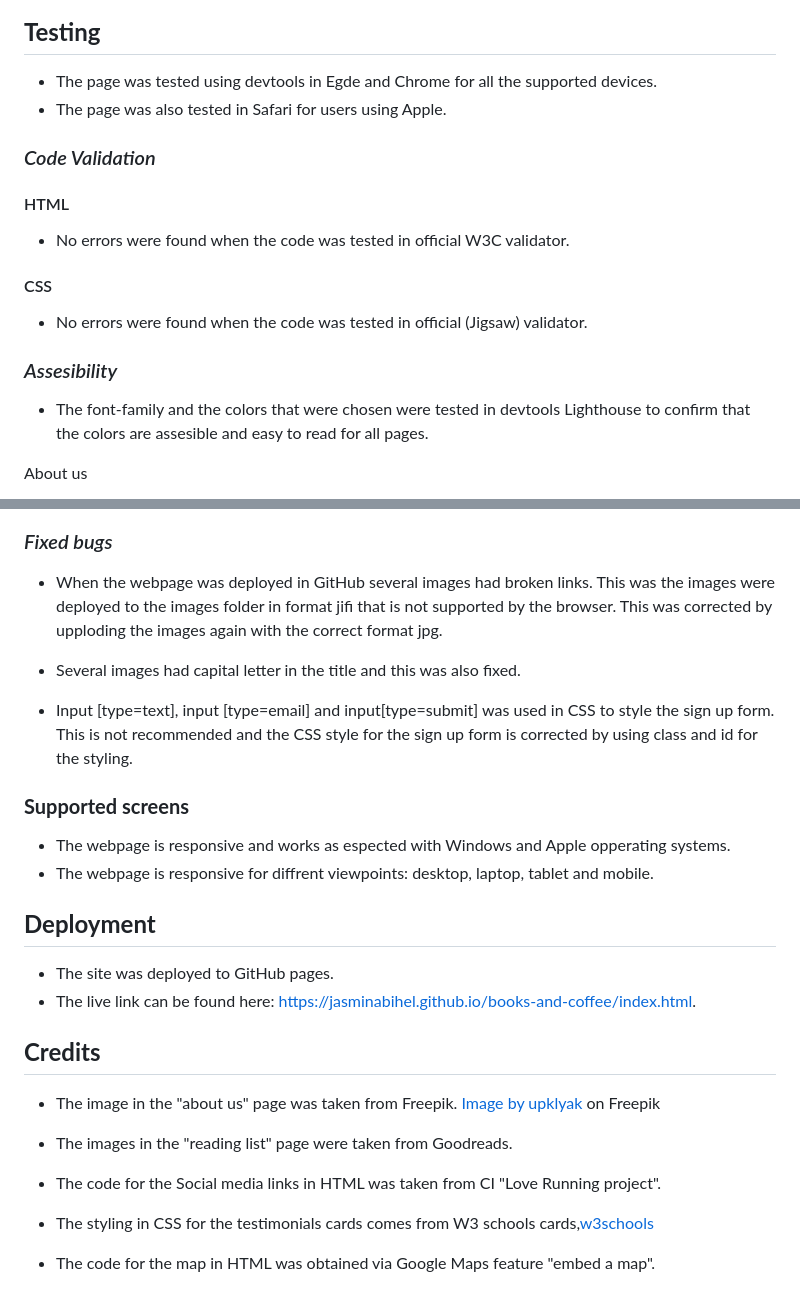
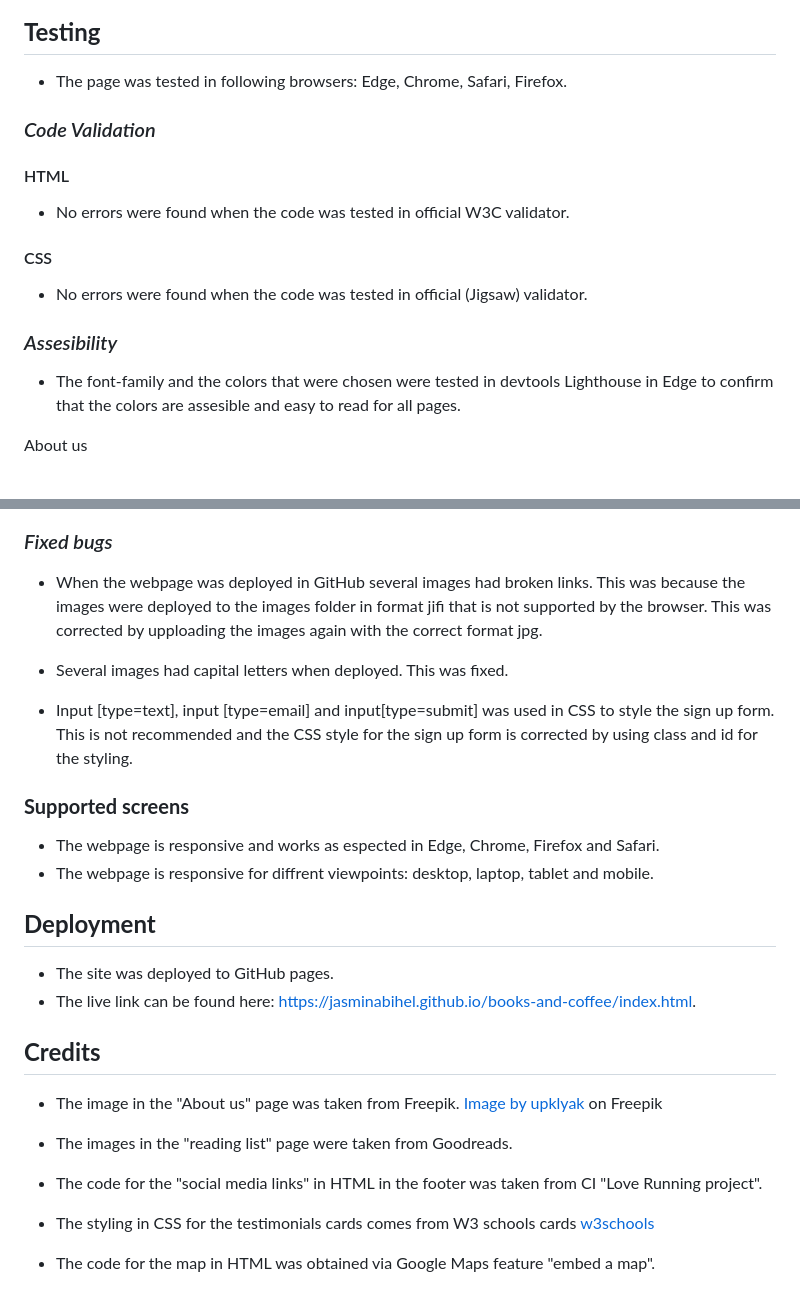
Before and after one commit to jasminabihel/books-and-coffee, a Markdown page: README.md, 2 parts joined by grey strips. Drawn GitHub-style.

Commit message:
Fix spelling errors in readme.md

```diff
--- a/README.md
+++ b/README.md
@@ -77,8 +77,7 @@ Books&Coffee is a site for booklovers based in Gothenborg, Sweden. This site is
 
 ## **Testing** ##
 
-* The page was tested using devtools in Egde and Chrome for all the supported devices.
-* The page was also tested in Safari for users using Apple.
+* The page was tested in following browsers: Edge, Chrome, Safari, Firefox.
 
 ### *Code Validation* ####
 
@@ -92,7 +91,7 @@ Books&Coffee is a site for booklovers based in Gothenborg, Sweden. This site is
 
 ### *Assesibility* ###
 
-* The font-family and the colors that were chosen were tested in devtools Lighthouse to confirm that the colors are assesible and easy to read for all pages.
+* The font-family and the colors that were chosen were tested in devtools Lighthouse in Edge to confirm that the colors are assesible and easy to read for all pages.
 
 About us
 
@@ -111,15 +110,15 @@ Contact
 
 ### *Fixed bugs* ###
 
-*  When the webpage was deployed in GitHub several images had broken links. This was the images were deployed to the images folder in format jifi that is not supported by the browser. This was corrected by upploding the images again with the correct format jpg.
+*  When the webpage was deployed in GitHub several images had broken links. This was because the images were deployed to the images folder in format jifi that is not supported by the browser. This was corrected by upploading the images again with the correct format jpg.
 
-* Several images had capital letter in the title and this was also fixed.
+* Several images had capital letters when deployed. This was fixed.
 
 * Input [type=text], input [type=email] and input[type=submit] was used in CSS to style the sign up    form. This is not recommended and the CSS style for the sign up form is corrected by using class and id for the styling.
 
 ### **Supported screens** ###
 
-* The webpage is responsive and works as espected with Windows and Apple opperating systems.
+* The webpage is responsive and works as espected in Edge, Chrome, Firefox and Safari.
 * The webpage is responsive for diffrent viewpoints: desktop, laptop, tablet and mobile.
 
 ## **Deployment**
@@ -127,13 +126,13 @@ Contact
 * The live link can be found here: https://jasminabihel.github.io/books-and-coffee/index.html.
 
 ## **Credits** ##
-* The image in the "about us" page was taken from Freepik.
+* The image in the "About us" page was taken from Freepik.
  <a href="https://www.freepik.com/free-vector/book-club-concept-with-people-read-books_29222683.htm#query=book%20illustration%20with%20people&position=4&from_view=search&track=ais">Image by upklyak</a> on Freepik
 
 * The images in the "reading list" page were taken from Goodreads.
 
-* The code for the Social media links in HTML was taken from CI "Love Running project".
+* The code for the "social media links" in HTML in the footer was taken from CI "Love Running project".
 
-* The styling in CSS for the testimonials cards comes from W3 schools cards,<a href="https://www.w3schools.com/w3css/w3css_cards.asp">w3schools</a>
+* The styling in CSS for the testimonials cards comes from W3 schools cards <a href="https://www.w3schools.com/w3css/w3css_cards.asp">w3schools</a>
 
 * The code for the map in HTML was obtained via Google Maps feature "embed a map".
```
